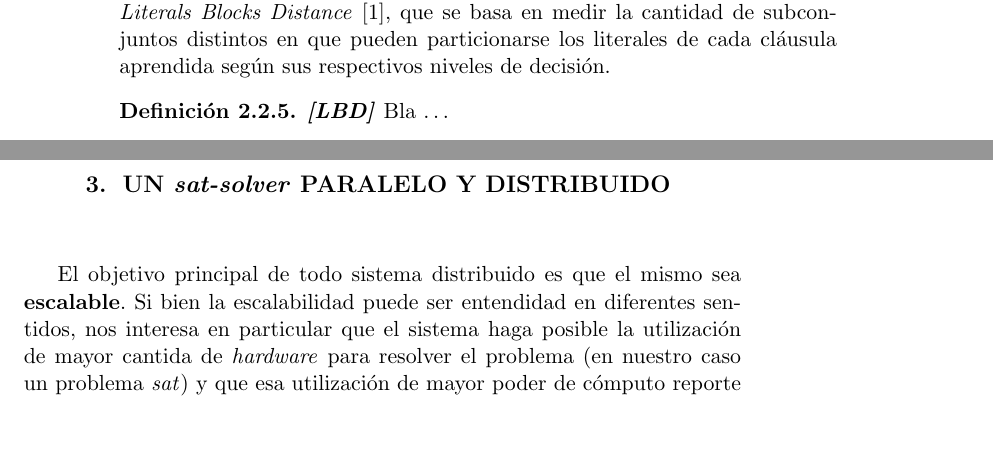
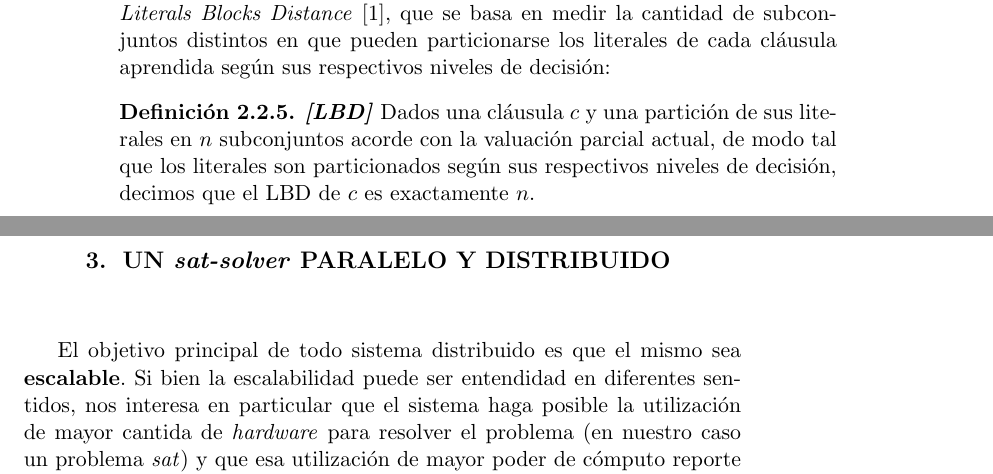
Before and after one commit to ivissani/rfm, a LaTeX thesis (tesis/tesis.tex, which reads tesis/preliminares.tex): two parts of pages 30 and 31 of 44, joined at a grey line, cut so that both start at the same text, the shorter picture padded with empty space. Compiled offline with pdfLaTeX.

Commit message:
Agregando detalles y defs en preliminares:learning.

```diff
--- a/tesis/preliminares.tex
+++ b/tesis/preliminares.tex
@@ -357,15 +357,9 @@ Otra propuesta, que por sus buenos resultados fue adoptada por muchas implementa
 
 La mayoría de los \ssolvers CDCL modernos implementan esta métrica mediante alguna variante sencilla del enfoque AIMD (\emph{additive increase, multiplicative decrease}): por lo general se incrementa en alguna constante fija el puntaje de actividad de cada cláusula responsable de un nuevo conflicto, y periódicamente se dividen los puntajes de actividad de todas las cláusulas por una constante fija \cite{minisat??}.
 
-
-\ldots
-
-	%[agregar descripción precisa de cómo lo implementa Minisat]
-
-
-Más recientemente se ha destacado otra métrica denominada LBD, por \emph{Literals Blocks Distance} \cite{Audemard:2009:PLC:1661445.1661509}, que se basa en medir la cantidad de subconjuntos distintos en que pueden particionarse los literales de cada cláusula aprendida según sus respectivos niveles de decisión.
+Más recientemente se ha destacado otra métrica denominada LBD, por \emph{Literals Blocks Distance} \cite{Audemard:2009:PLC:1661445.1661509}, que se basa en medir la cantidad de subconjuntos distintos en que pueden particionarse los literales de cada cláusula aprendida según sus respectivos niveles de decisión:
 
 \begin{definition}
 \defname{LBD}
-Bla \ldots
+Dados una cláusula $c$ y una partición de sus literales en $n$ subconjuntos acorde con la valuación parcial actual, de modo tal que los literales son particionados según sus respectivos niveles de decisión, decimos que el LBD de $c$ es exactamente $n$.
 \end{definition}
```
